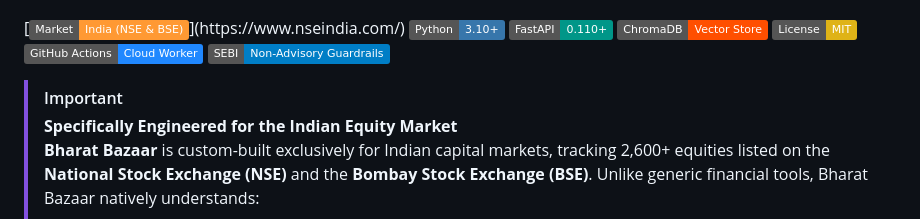
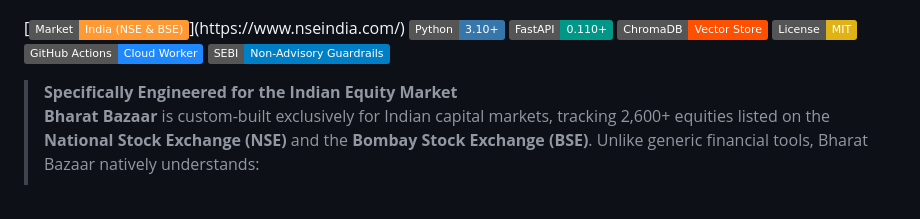
Before and after one commit to nikvermaaa/BharatBazaar, a Markdown page: README.md, the part around the change. Rendered like a GitHub page; badges without logos.

Commit message:
Revise important note on Bharat Bazaar's features
Updated important note about Bharat Bazaar's focus on the Indian equity market.

```diff
--- a/README.md
+++ b/README.md
@@ -12,7 +12,6 @@
 [![GitHub Actions CI/CD](https://img.shields.io/badge/GitHub_Actions-Cloud_Worker-2088FF?style=flat&logo=github-actions&logoColor=white)](.github/workflows/news_engine.yml)
 [![Compliance: SEBI Guardrails](https://img.shields.io/badge/SEBI-Non--Advisory_Guardrails-blue.svg)](#sebi-regulatory-compliance--guardrails)
 
-> [!IMPORTANT]
 > **Specifically Engineered for the Indian Equity Market**
 > **Bharat Bazaar** is custom-built exclusively for Indian capital markets, tracking 2,600+ equities listed on the **National Stock Exchange (NSE)** and the **Bombay Stock Exchange (BSE)**. Unlike generic financial tools, Bharat Bazaar natively understands:
 > - **Indian Financial Year Conventions**: April 1 to March 31 fiscal cycles (Q1 Apr-Jun, Q2 Jul-Sep, Q3 Oct-Dec, Q4 Jan-Mar).
```
